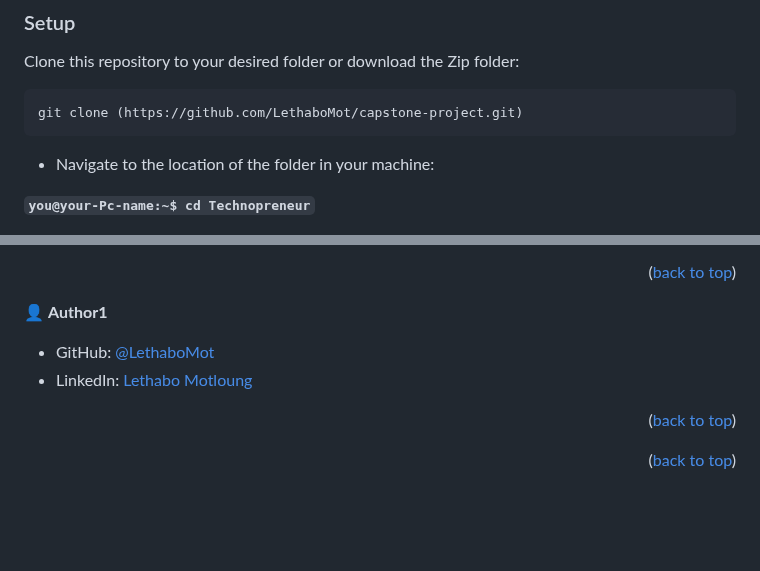
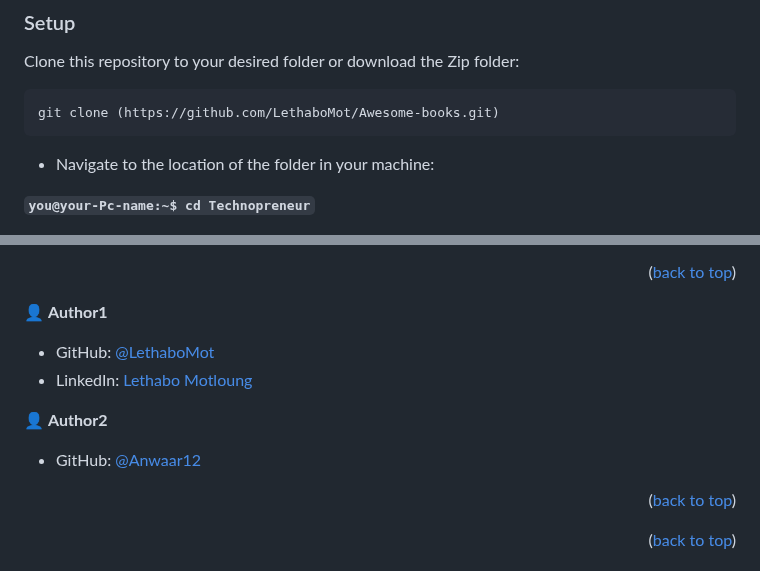
Before and after one commit to LethaboMot/Awesome-books, a Markdown page: README.md, 2 parts joined by grey strips. GitHub-like rendering; blank space fills up the shorter version.

````diff
--- a/README.md
+++ b/README.md
@@ -109,7 +109,7 @@ To get a local copy up and running, follow these steps.
 Clone this repository to your desired folder or download the Zip folder:
 
 ```
-git clone (https://github.com/LethaboMot/capstone-project.git)
+git clone (https://github.com/LethaboMot/Awesome-books.git)
 ```
 
 - Navigate to the location of the folder in your machine:
@@ -170,6 +170,10 @@ git checkout  feature
 - GitHub: [@LethaboMot](https://github.com/LethaboMot)
 - LinkedIn: [Lethabo Motloung](https://linkedin.com/in/linkedinhandle)
 
+👤 **Author2**
+
+- GitHub: [@Anwaar12](https://github.com/Anwaar12)
+
 <p align="right">(<a href="#readme-top">back to top</a>)</p>
 
 
````
